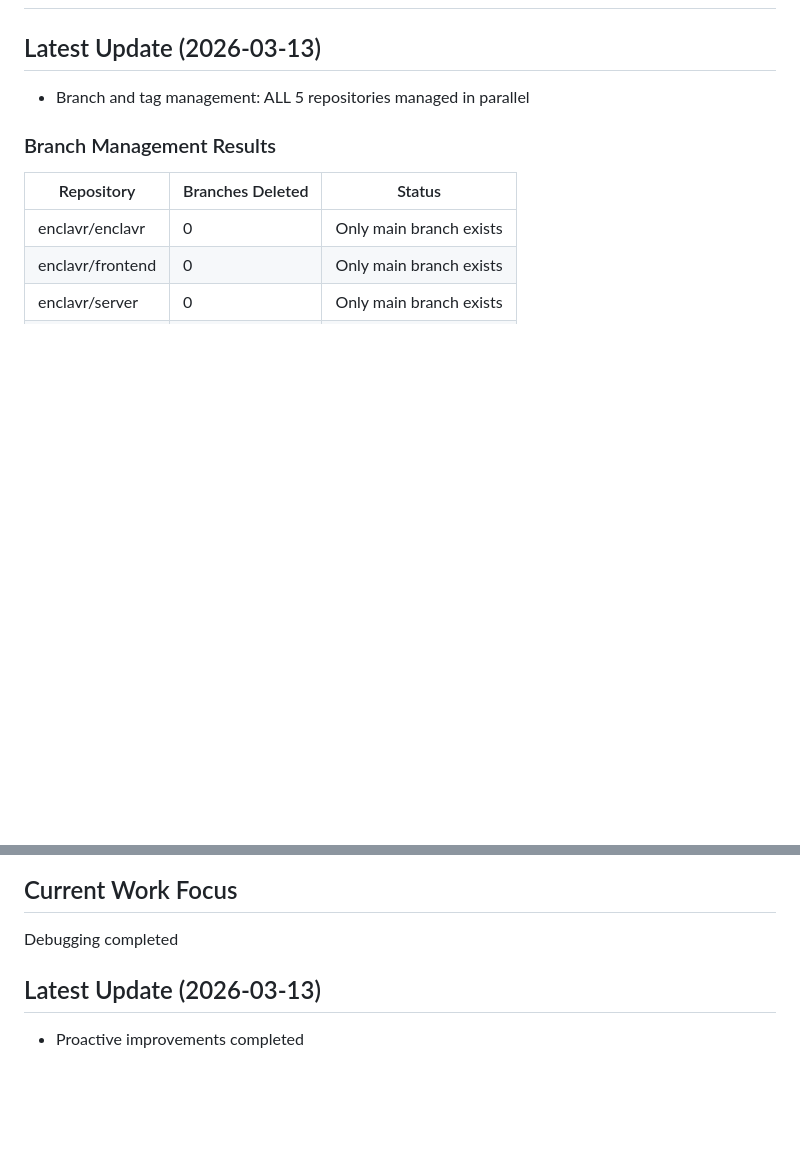
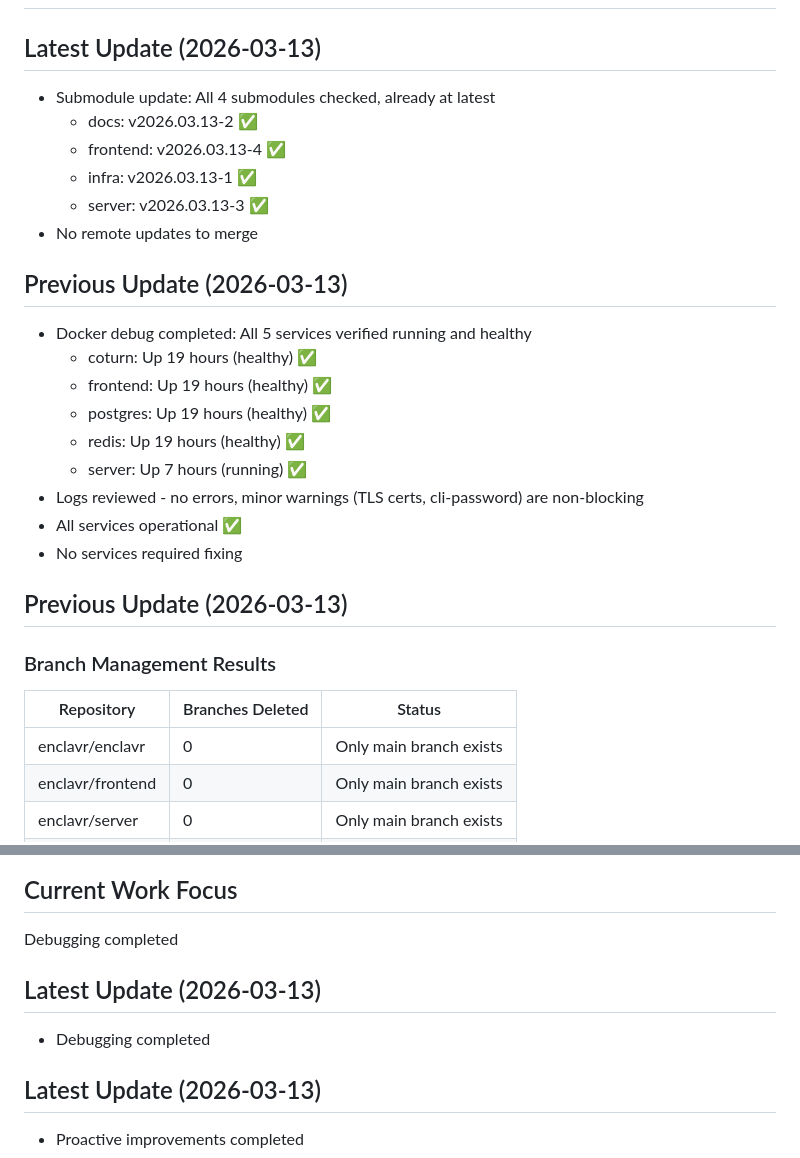
Before and after one commit to enclavr/enclavr, a Markdown page: memory-bank/activeContext.md, 2 parts joined by grey strips. GitHub-like rendering; blank space fills up the shorter version.

Commit message:
chore: update submodules to latest

```diff
--- a/memory-bank/activeContext.md
+++ b/memory-bank/activeContext.md
@@ -1,7 +1,25 @@
 # Active Context - enclavr-root
 
 ## Latest Update (2026-03-13)
-- Branch and tag management: ALL 5 repositories managed in parallel
+- Submodule update: All 4 submodules checked, already at latest
+  - docs: v2026.03.13-2 ✅
+  - frontend: v2026.03.13-4 ✅
+  - infra: v2026.03.13-1 ✅
+  - server: v2026.03.13-3 ✅
+- No remote updates to merge
+
+## Previous Update (2026-03-13)
+- Docker debug completed: All 5 services verified running and healthy
+  - coturn: Up 19 hours (healthy) ✅
+  - frontend: Up 19 hours (healthy) ✅
+  - postgres: Up 19 hours (healthy) ✅
+  - redis: Up 19 hours (healthy) ✅
+  - server: Up 7 hours (running) ✅
+- Logs reviewed - no errors, minor warnings (TLS certs, cli-password) are non-blocking
+- All services operational ✅
+- No services required fixing
+
+## Previous Update (2026-03-13)
 
 ### Branch Management Results
 | Repository | Branches Deleted | Status |
@@ -213,6 +231,9 @@ Result: No PRs to review
 
 ## Current Work Focus
 Debugging completed
+
+## Latest Update (2026-03-13)
+- Debugging completed
 
 ## Latest Update (2026-03-13)
 - Proactive improvements completed
```
